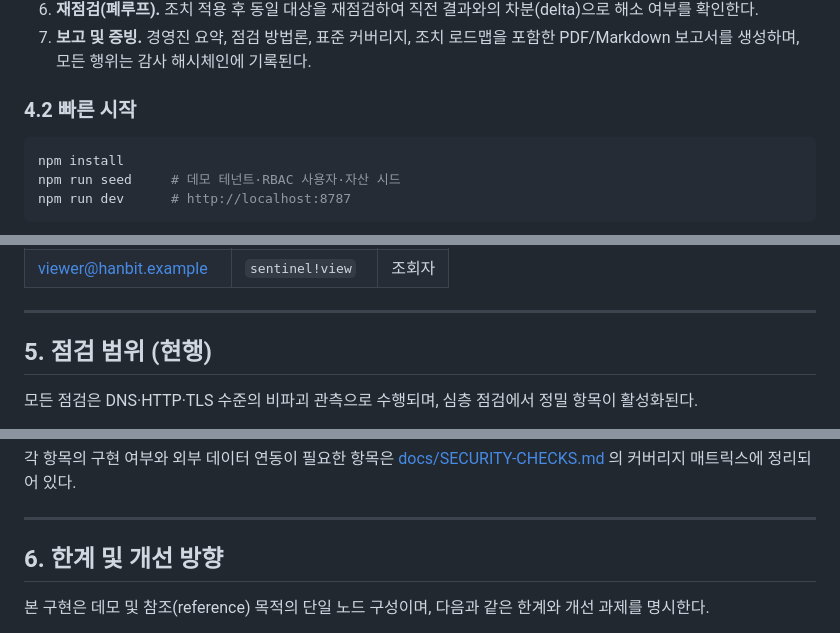
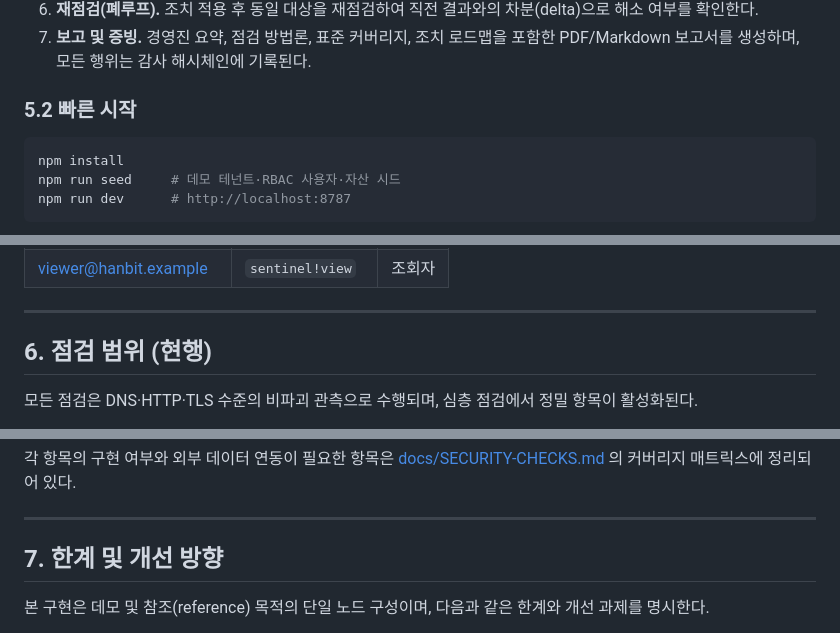
Before and after one commit to swparklab/SENTINEL-ASM, a Markdown page: README.md, 3 parts joined by grey strips. Drawn GitHub-style.

````diff
--- a/README.md
+++ b/README.md
@@ -95,7 +140,7 @@ AI 코딩 도구(예: Cursor 등)에 그대로 전달하기만 하면 되며,
 7. **보고 및 증빙.** 경영진 요약, 점검 방법론, 표준 커버리지, 조치 로드맵을 포함한 PDF/Markdown 보고서를
    생성하며, 모든 행위는 감사 해시체인에 기록된다.
 
-### 4.2 빠른 시작
+### 5.2 빠른 시작
 
 ```bash
 npm install
@@ -112,7 +157,7 @@ npm run dev      # http://localhost:8787
 
 ---
 
-## 5. 점검 범위 (현행)
+## 6. 점검 범위 (현행)
 
 모든 점검은 DNS·HTTP·TLS 수준의 비파괴 관측으로 수행되며, 심층 점검에서 정밀 항목이 활성화된다.
 
@@ -133,7 +178,7 @@ npm run dev      # http://localhost:8787
 
 ---
 
-## 6. 한계 및 개선 방향
+## 7. 한계 및 개선 방향
 
 본 구현은 데모 및 참조(reference) 목적의 단일 노드 구성이며, 다음과 같은 한계와 개선 과제를 명시한다.
 
````
Also changed, not shown: other parts of README.md (+52 -7 lines).
